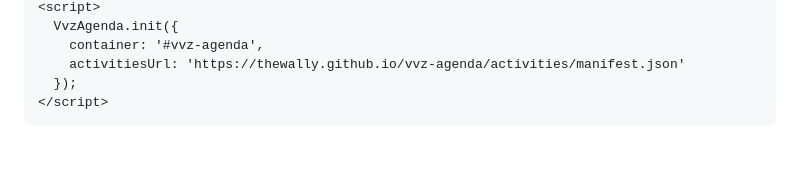
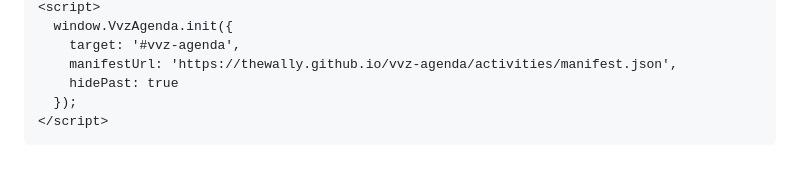
Before and after one commit to thewally/vvz-agenda, a Markdown page: README.md, the part around one of its changes. Rendered like a GitHub page.

Commit message:
docs: corrigeer embed-voorbeeld in README
Juiste bestandsnaam (vvz-agenda.js), config-sleutels (target, manifestUrl)
en window.VvzAgenda prefix.

Co-Authored-By: Claude Sonnet 4.6 <noreply@anthropic.com>

````diff
--- a/README.md
+++ b/README.md
@@ -162,7 +162,8 @@ Voeg de volgende code toe aan een pagina of widget op [vvz49.nl](https://www.vvz
 <script>
-  VvzAgenda.init({
-    container: '#vvz-agenda',
-    activitiesUrl: 'https://thewally.github.io/vvz-agenda/activities/manifest.json'
+  window.VvzAgenda.init({
+    target: '#vvz-agenda',
+    manifestUrl: 'https://thewally.github.io/vvz-agenda/activities/manifest.json',
+    hidePast: true
   });
 </script>
 ```
````
Also changed, not shown: other parts of README.md (+1 -1 lines).
